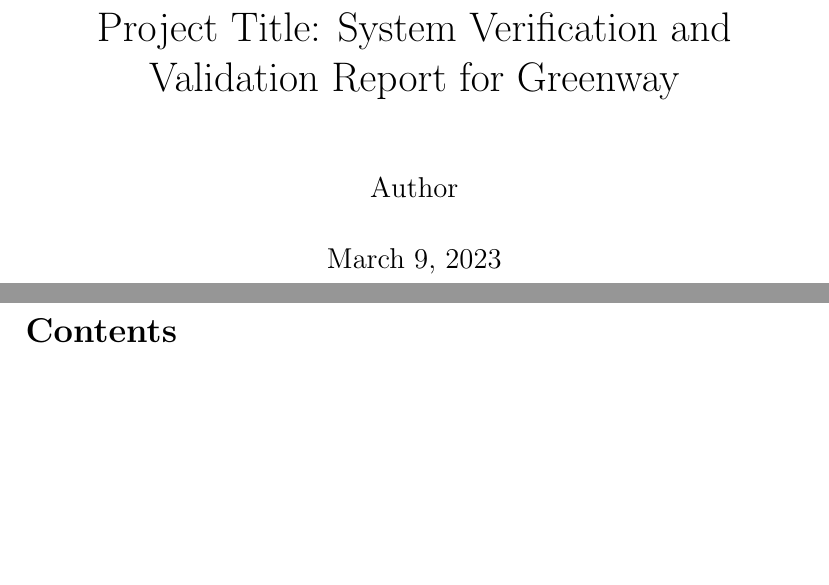
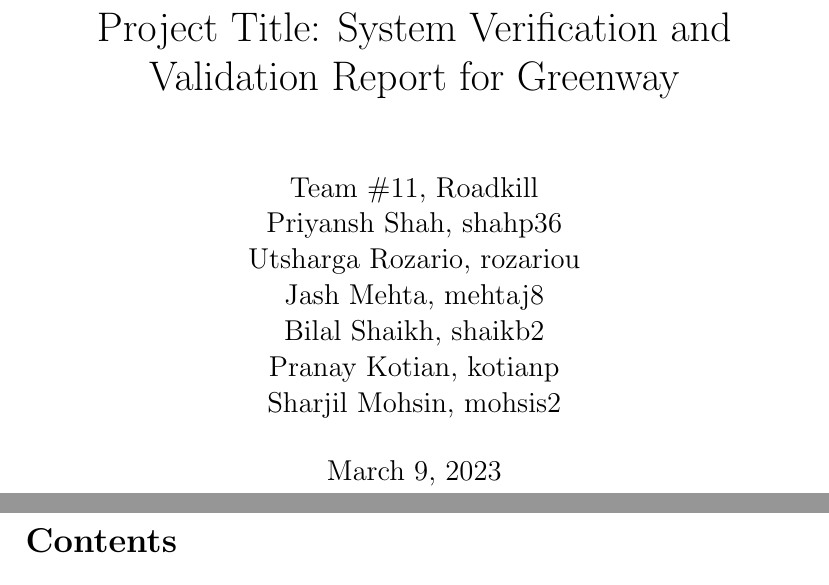
Before and after one commit to mehtaj8/Greenway, a LaTeX document (docs/VnVReport/VnVReport.tex): two parts of pages 1 and 2 of 26, joined at a grey line, cut so that both start at the same text, the shorter picture padded with empty space. Compiled offline with pdfLaTeX.

Commit message:
Made authname work

```diff
--- a/docs/VnVReport/VnVReport.tex
+++ b/docs/VnVReport/VnVReport.tex
@@ -14,11 +14,12 @@
 \usepackage[round]{natbib}
 
 \input{../Comments}
+\input{../Common}
 
 \begin{document}
 
 \title{Project Title: System Verification and Validation Report for Greenway}
-\author{Author}
+\author{\authname{}}
 \date{\today}
 
 \maketitle
```
Also changed, not shown: docs/VnVReport/VnVReport.pdf.
